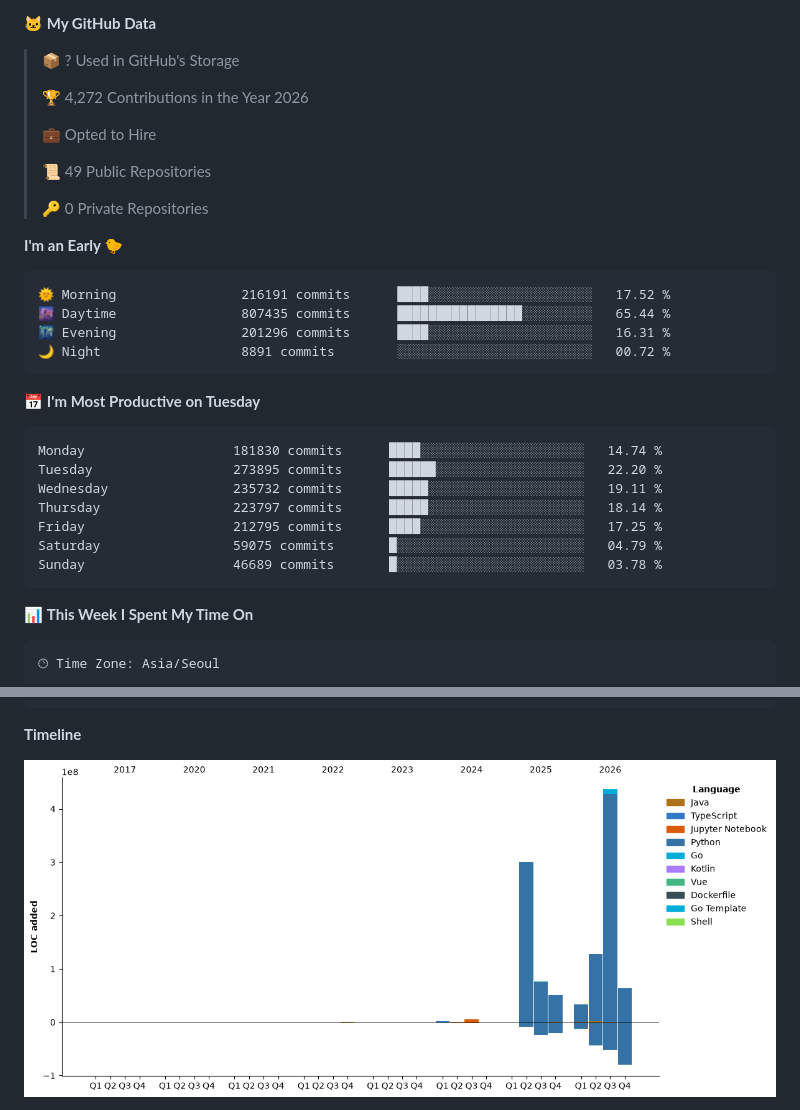
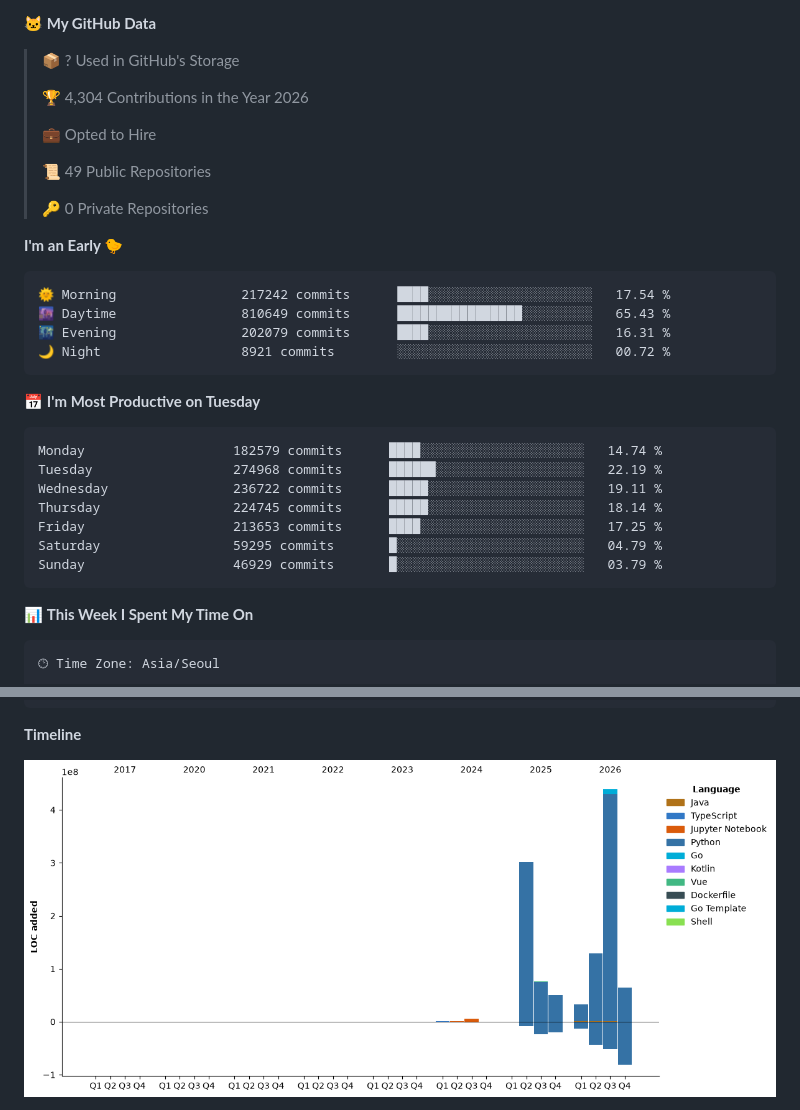
Before and after one commit to hajubal/hajubal, a Markdown page: README.md, 2 parts joined by grey strips. GitHub-like rendering; pictures changed too: assets/bar_graph.png.

Commit message:
Updated with Dev Metrics

````diff
--- a/README.md
+++ b/README.md
@@ -11,7 +11,7 @@
 
 > 📦 ? Used in GitHub's Storage
  >
-> 🏆 4,272 Contributions in the Year 2026
+> 🏆 4,304 Contributions in the Year 2026
  >
 > 💼 Opted to Hire
  >
@@ -22,21 +22,21 @@
 **I'm an Early 🐤**
 
 ```text
-🌞 Morning                216191 commits      ████░░░░░░░░░░░░░░░░░░░░░   17.52 %
-🌆 Daytime                807435 commits      ████████████████░░░░░░░░░   65.44 %
-🌃 Evening                201296 commits      ████░░░░░░░░░░░░░░░░░░░░░   16.31 %
-🌙 Night                  8891 commits        ░░░░░░░░░░░░░░░░░░░░░░░░░   00.72 %
+🌞 Morning                217242 commits      ████░░░░░░░░░░░░░░░░░░░░░   17.54 %
+🌆 Daytime                810649 commits      ████████████████░░░░░░░░░   65.43 %
+🌃 Evening                202079 commits      ████░░░░░░░░░░░░░░░░░░░░░   16.31 %
+🌙 Night                  8921 commits        ░░░░░░░░░░░░░░░░░░░░░░░░░   00.72 %
 ```
 📅 **I'm Most Productive on Tuesday**
 
 ```text
-Monday                   181830 commits      ████░░░░░░░░░░░░░░░░░░░░░   14.74 %
-Tuesday                  273895 commits      ██████░░░░░░░░░░░░░░░░░░░   22.20 %
-Wednesday                235732 commits      █████░░░░░░░░░░░░░░░░░░░░   19.11 %
-Thursday                 223797 commits      █████░░░░░░░░░░░░░░░░░░░░   18.14 %
-Friday                   212795 commits      ████░░░░░░░░░░░░░░░░░░░░░   17.25 %
-Saturday                 59075 commits       █░░░░░░░░░░░░░░░░░░░░░░░░   04.79 %
-Sunday                   46689 commits       █░░░░░░░░░░░░░░░░░░░░░░░░   03.78 %
+Monday                   182579 commits      ████░░░░░░░░░░░░░░░░░░░░░   14.74 %
+Tuesday                  274968 commits      ██████░░░░░░░░░░░░░░░░░░░   22.19 %
+Wednesday                236722 commits      █████░░░░░░░░░░░░░░░░░░░░   19.11 %
+Thursday                 224745 commits      █████░░░░░░░░░░░░░░░░░░░░   18.14 %
+Friday                   213653 commits      ████░░░░░░░░░░░░░░░░░░░░░   17.25 %
+Saturday                 59295 commits       █░░░░░░░░░░░░░░░░░░░░░░░░   04.79 %
+Sunday                   46929 commits       █░░░░░░░░░░░░░░░░░░░░░░░░   03.79 %
 ```
 
 
````
Also changed, not shown: other parts of README.md (+1 -1 lines).
